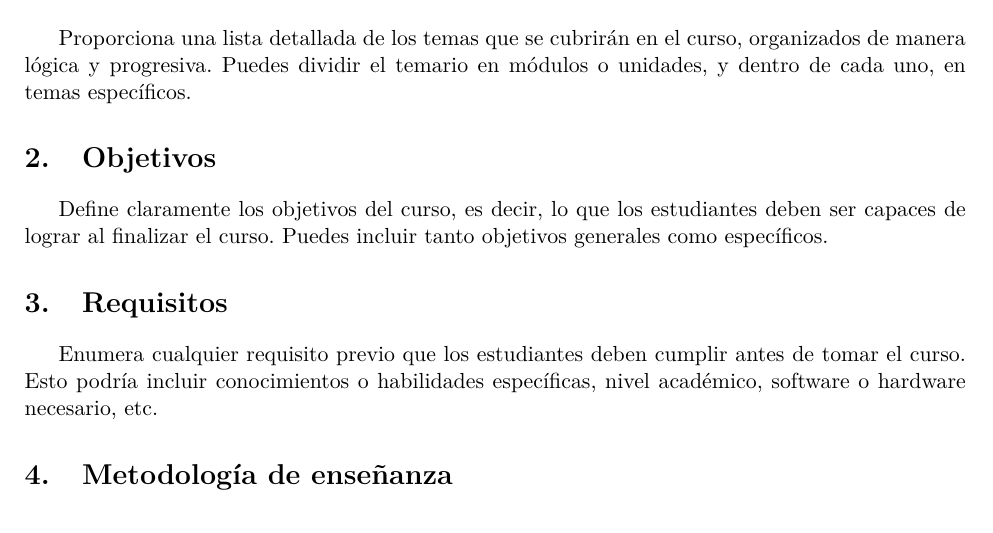
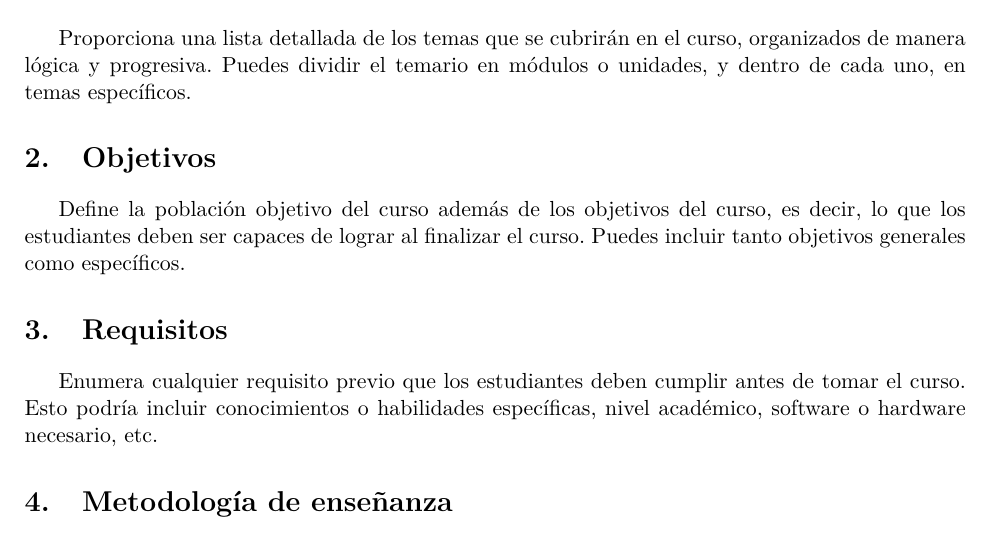
Before and after one commit to LIDSOL/cursos, a LaTeX document (plantilla/cursos.tex): part of page 2 of 2, cut so that both start at the same text. Compiled offline with pdfLaTeX.

Commit message:
Agregar población objetivo

```diff
--- a/plantilla/cursos.tex
+++ b/plantilla/cursos.tex
@@ -79,7 +79,7 @@
     Proporciona una lista detallada de los temas que se cubrirán en el curso, organizados de manera lógica y progresiva. Puedes dividir el temario en módulos o unidades, y dentro de cada uno, en temas específicos.
 
   \section{Objetivos}
-    Define claramente los objetivos del curso, es decir, lo que los estudiantes deben ser capaces de lograr al finalizar el curso. Puedes incluir tanto objetivos generales como específicos.
+    Define la población objetivo del curso además de los objetivos del curso, es decir, lo que los estudiantes deben ser capaces de lograr al finalizar el curso. Puedes incluir tanto objetivos generales como específicos.
 
   \section{Requisitos}
     Enumera cualquier requisito previo que los estudiantes deben cumplir antes de tomar el curso. Esto podría incluir conocimientos o habilidades específicas, nivel académico, software o hardware necesario, etc.
```
Also changed, not shown: plantilla/cursos.pdf.
